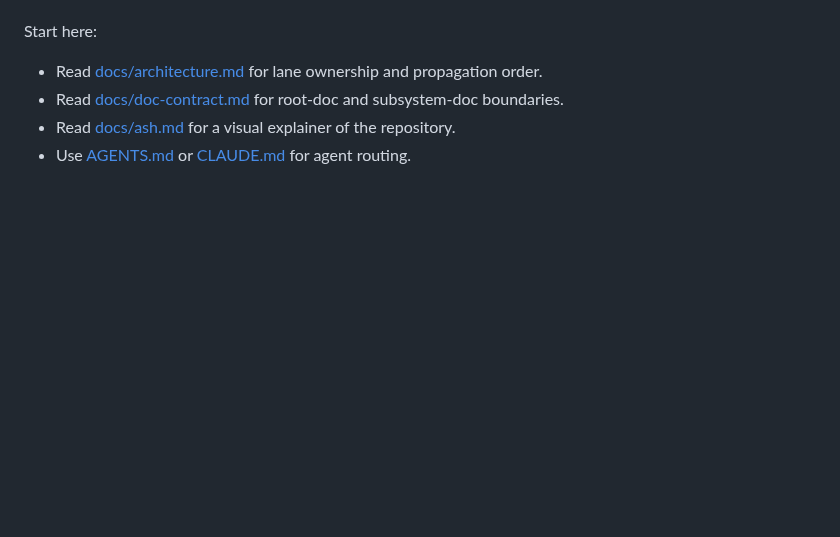
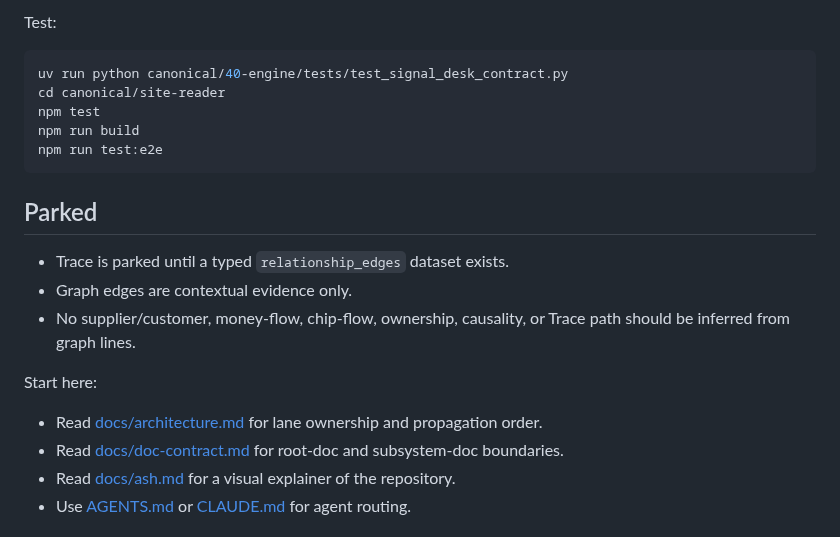
Before and after one commit to aashrayap/semi-stocks-2, a Markdown page: README.md, the part around one of its changes. GitHub-like rendering; blank space fills up the shorter version.

````diff
--- a/README.md
+++ b/README.md
@@ -16,3 +73,18 @@ canonical truth -> canonical/40-engine -> canonical/site-data -> canonical/site-
+Test:
+
+```bash
+uv run python canonical/40-engine/tests/test_signal_desk_contract.py
+cd canonical/site-reader
+npm test
+npm run build
+npm run test:e2e
+```
+
+## Parked
+
+- Trace is parked until a typed `relationship_edges` dataset exists.
+- Graph edges are contextual evidence only.
+- No supplier/customer, money-flow, chip-flow, ownership, causality, or Trace path should be inferred from graph lines.
 
 Start here:
 - Read [docs/architecture.md](docs/architecture.md) for lane ownership and propagation order.
````
Also changed, not shown: other parts of README.md (+57 -0 lines), docs/diagrams/signal-desk-control-guide.png (added), docs/diagrams/signal-desk-surface-how-to.png (added), 3 other files.
